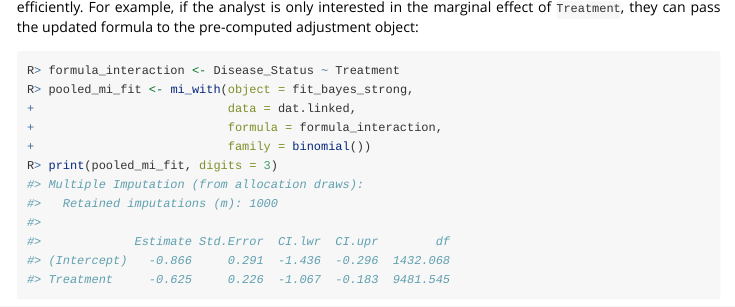
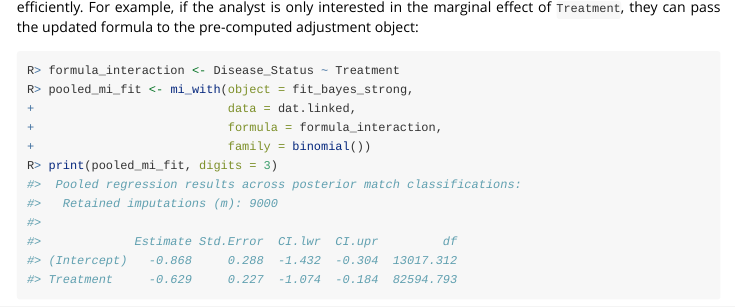
Before and after one commit to postlink-group/postlink, an R Markdown document (vignettes/postlink.Rmd): the page in a window 1100 px wide, from 12180 px down. Rendered offline with R 4.5, knitr and Pandoc, with nearby package versions; a font, style sheet, LaTeX package, included part or bibliography that could not be used is replaced or left out.

Commit message:
update package vignette with Bayesian mixture results

````diff
--- a/vignettes/postlink.Rmd
+++ b/vignettes/postlink.Rmd
@@ -910,12 +910,12 @@ R> pooled_mi_fit <- mi_with(object = fit_bayes_strong,
 +                           formula = formula_interaction,
 +                           family = binomial())
 R> print(pooled_mi_fit, digits = 3)
-#> Multiple Imputation (from allocation draws):
-#>   Retained imputations (m): 1000
+#>  Pooled regression results across posterior match classifications:
+#>   Retained imputations (m): 9000
 #>
-#>             Estimate Std.Error  CI.lwr  CI.upr        df
-#> (Intercept)   -0.866     0.291  -1.436  -0.296  1432.068
-#> Treatment     -0.625     0.226  -1.067  -0.183  9481.545
+#>             Estimate Std.Error  CI.lwr  CI.upr         df
+#> (Intercept)   -0.868     0.288  -1.432  -0.304  13017.312
+#> Treatment     -0.629     0.227  -1.074  -0.184  82594.793
 ```
 
 As detailed in the output, the marginal term for `Treatment` is
````
Also changed, not shown: vignettes/postlink.Rmd (2 more changed lines).
